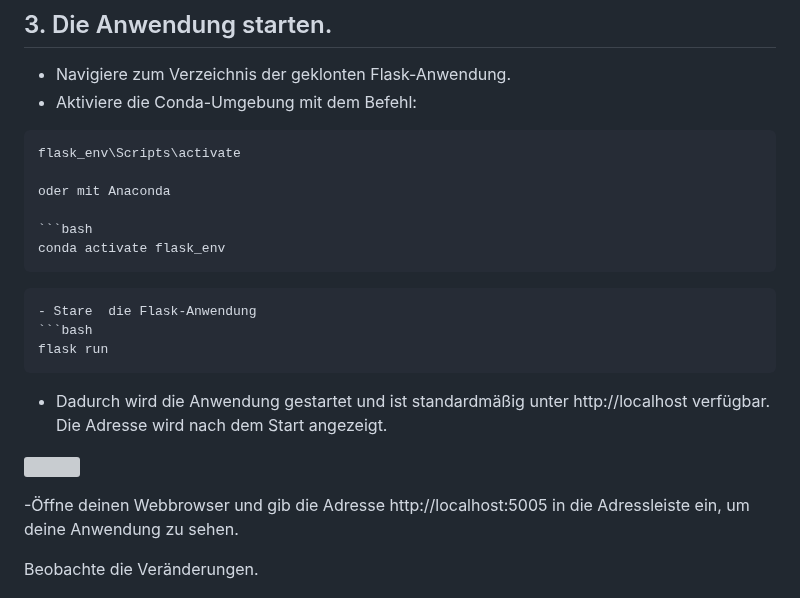
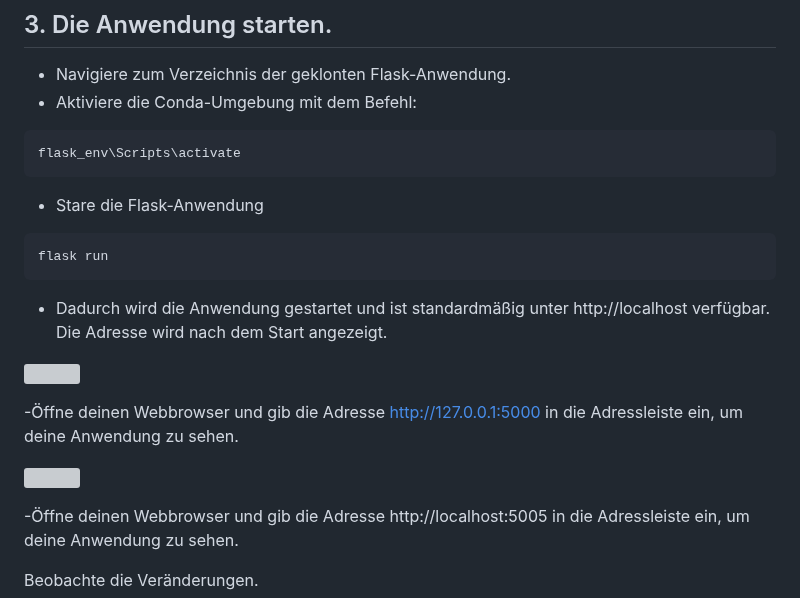
Before and after one commit to TanjaNY/Flask02, a Markdown page: README.md, the part around the change. GitHub-like rendering; grey boxes are pictures that could not be loaded.

````diff
--- a/README.md
+++ b/README.md
@@ -55,12 +55,6 @@ Im Allgemeinen bietet die zweite Version eine bessere Datenverwaltung durch die
 
 ```bash
 flask_env\Scripts\activate
-
-oder mit Anaconda
-
-```bash
-conda activate flask_env
-```
 ```
 - Stare  die Flask-Anwendung
 ```bash
@@ -85,6 +79,22 @@ flask run
 
 
 
+-Öffne deinen Webbrowser und gib die Adresse [http://127.0.0.1:5000](http://127.0.0.1:5000) in die Adressleiste ein, um deine Anwendung zu sehen.
+
+
+
+
+
+
+![](https://github.com/TanjaNY/Flask/blob/main/pics/Flask02.png?raw=true)
+
+
+
+
+
+
+
+
 -Öffne deinen Webbrowser und gib die Adresse http://localhost:5005 in die Adressleiste ein, um deine Anwendung zu sehen.
 
 Beobachte die Veränderungen.
````
